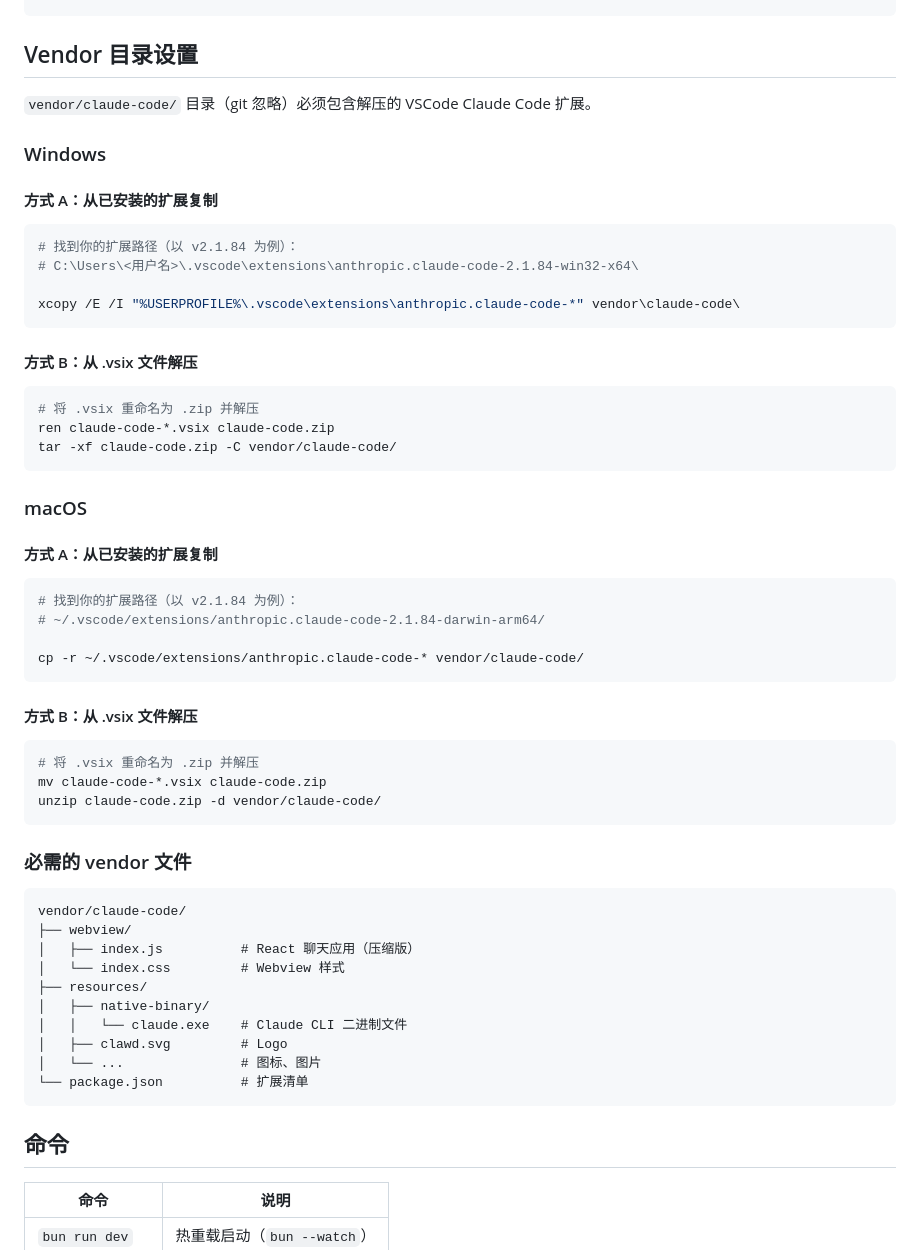
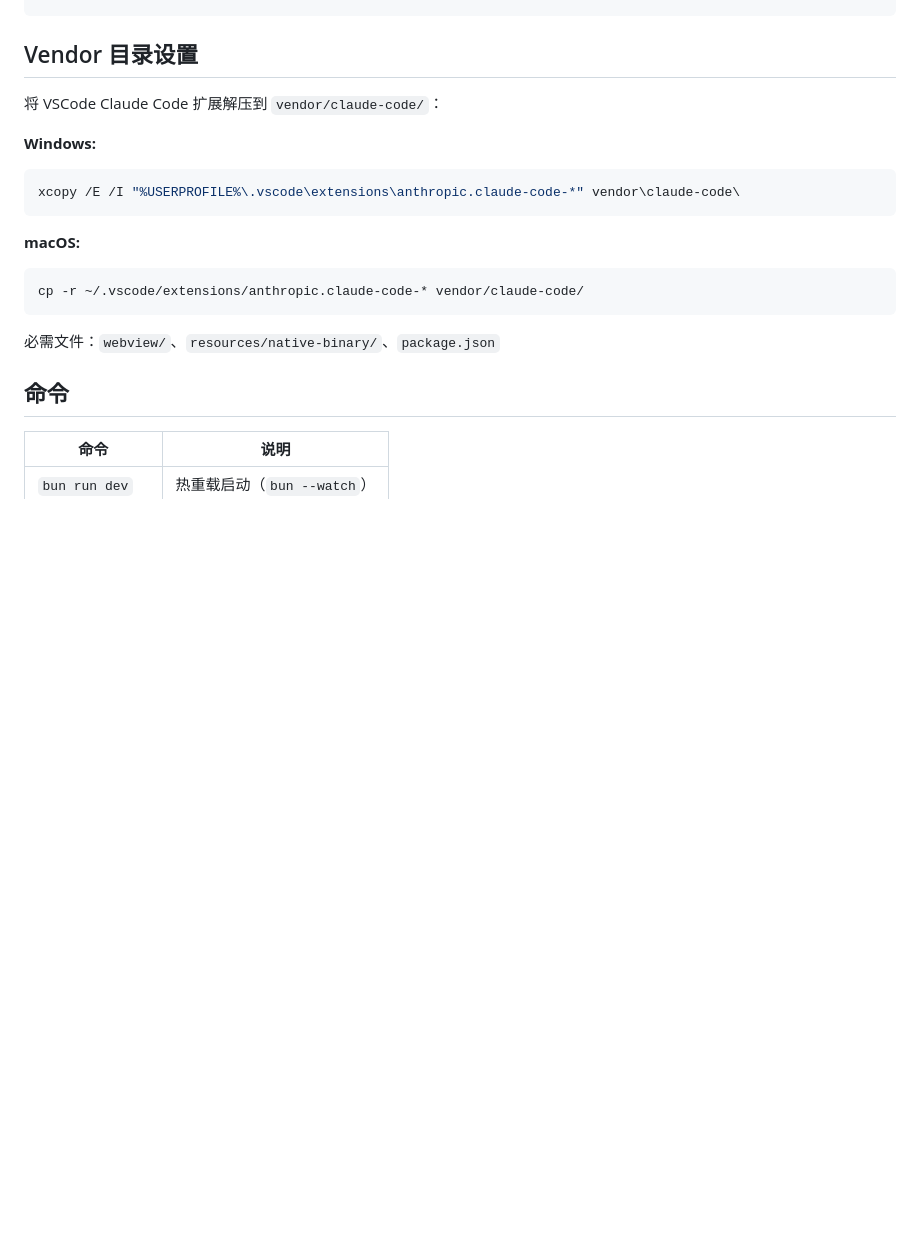
Before and after one commit to dreamhunter2333/claude-vs-ext-web, a Markdown page: README.zh-CN.md, the part around the change. Rendered like a GitHub page; blank space fills up the shorter version.

Commit message:
docs: Simplify Vendor Setup section
Co-Authored-By: Claude Opus 4.6 <noreply@anthropic.com>

````diff
--- a/README.zh-CN.md
+++ b/README.zh-CN.md
@@ -67,60 +67,19 @@ bun run dev
 
 ## Vendor 目录设置
 
-`vendor/claude-code/` 目录（git 忽略）必须包含解压的 VSCode Claude Code 扩展。
+将 VSCode Claude Code 扩展解压到 `vendor/claude-code/`：
 
-### Windows
-
-#### 方式 A：从已安装的扩展复制
-
+**Windows:**
 ```bash
-# 找到你的扩展路径（以 v2.1.84 为例）：
-# C:\Users\<用户名>\.vscode\extensions\anthropic.claude-code-2.1.84-win32-x64\
-
 xcopy /E /I "%USERPROFILE%\.vscode\extensions\anthropic.claude-code-*" vendor\claude-code\
 ```
 
-#### 方式 B：从 .vsix 文件解压
-
+**macOS:**
 ```bash
-# 将 .vsix 重命名为 .zip 并解压
-ren claude-code-*.vsix claude-code.zip
-tar -xf claude-code.zip -C vendor/claude-code/
-```
-
-### macOS
-
-#### 方式 A：从已安装的扩展复制
-
-```bash
-# 找到你的扩展路径（以 v2.1.84 为例）：
-# ~/.vscode/extensions/anthropic.claude-code-2.1.84-darwin-arm64/
-
 cp -r ~/.vscode/extensions/anthropic.claude-code-* vendor/claude-code/
 ```
 
-#### 方式 B：从 .vsix 文件解压
-
-```bash
-# 将 .vsix 重命名为 .zip 并解压
-mv claude-code-*.vsix claude-code.zip
-unzip claude-code.zip -d vendor/claude-code/
-```
-
-### 必需的 vendor 文件
-
-```
-vendor/claude-code/
-├── webview/
-│   ├── index.js          # React 聊天应用（压缩版）
-│   └── index.css         # Webview 样式
-├── resources/
-│   ├── native-binary/
-│   │   └── claude.exe    # Claude CLI 二进制文件
-│   ├── clawd.svg         # Logo
-│   └── ...               # 图标、图片
-└── package.json          # 扩展清单
-```
+必需文件：`webview/`、`resources/native-binary/`、`package.json`
 
 ## 命令
 
````
